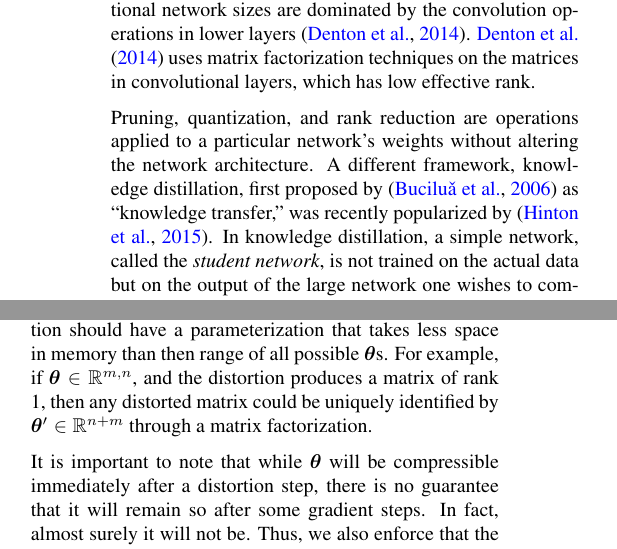
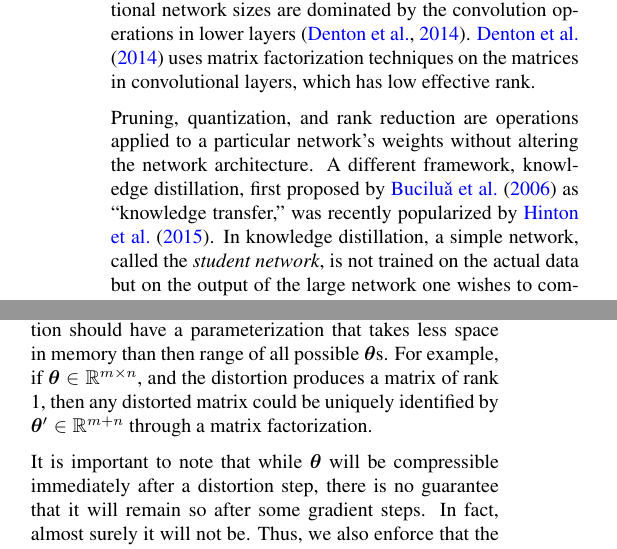
Before and after one commit to frtennis1/cs287-project, a LaTeX paper (paper/paper.tex): two parts of the columns of pages 2 and 3 of 8, joined at a grey line, cut so that both start at the same text. Compiled offline with pdfLaTeX.

Commit message:
Minor fixes

```diff
--- a/paper/paper.tex
+++ b/paper/paper.tex
@@ -166,9 +166,9 @@ effective rank.
 Pruning, quantization, and rank reduction are operations applied to a
 particular network's weights without altering the network architecture.
 A different framework, knowledge distillation, first proposed by
-\citep{bucilua2006model} as
+\citet{bucilua2006model} as
 ``knowledge transfer,'' was recently popularized by
-\citep{hinton2015distilling}. In knowledge distillation, a simple network,
+\citet{hinton2015distilling}. In knowledge distillation, a simple network,
 called the \emph{student network}, is not trained on the actual data but on
 the output of the large network one wishes to compress, called the
 \emph{teacher network}. This procedure can even be extended by inserting
@@ -321,8 +321,9 @@ We have significant flexibility in picking a distortion function, but in order
 to be useful, it must provide compression benefits. That is, the image of the
 distortion function should have a parameterization that takes less space in
 memory than then range of all possible $\btheta$s. For example, if $\btheta \in
-\mathbb{R}^{m,n}$, and the distortion produces a matrix of rank 1, then any
-distorted matrix could be uniquely identified by $\btheta' \in \mathbb{R}^{n+m}$
+\mathbb{R}^{m \times n}$, and the distortion produces a matrix of rank 1, then
+any
+distorted matrix could be uniquely identified by $\btheta' \in \mathbb{R}^{m+n}$
 through a matrix factorization.
 
 It is important to note that while $\btheta$ will be compressible immediately
```
Also changed, not shown: paper/paper.tex (8 more changed lines).
